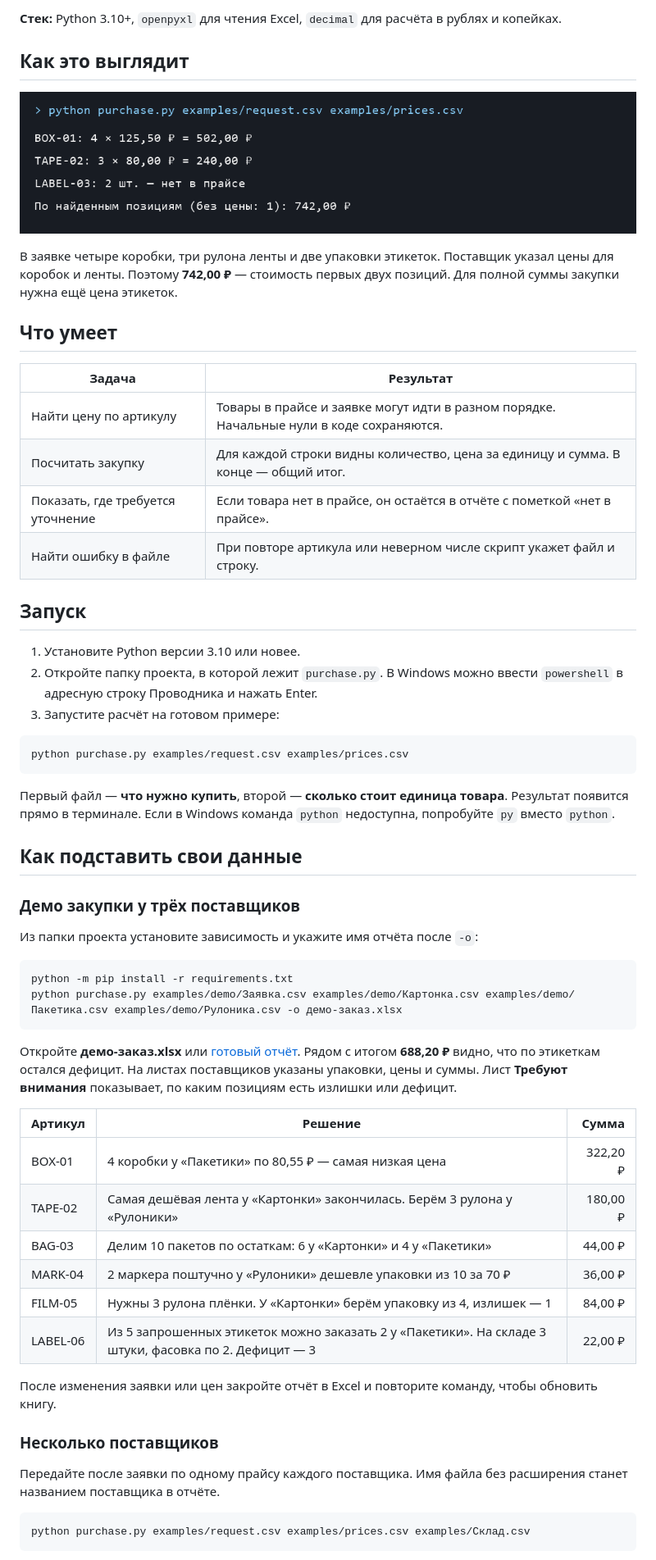
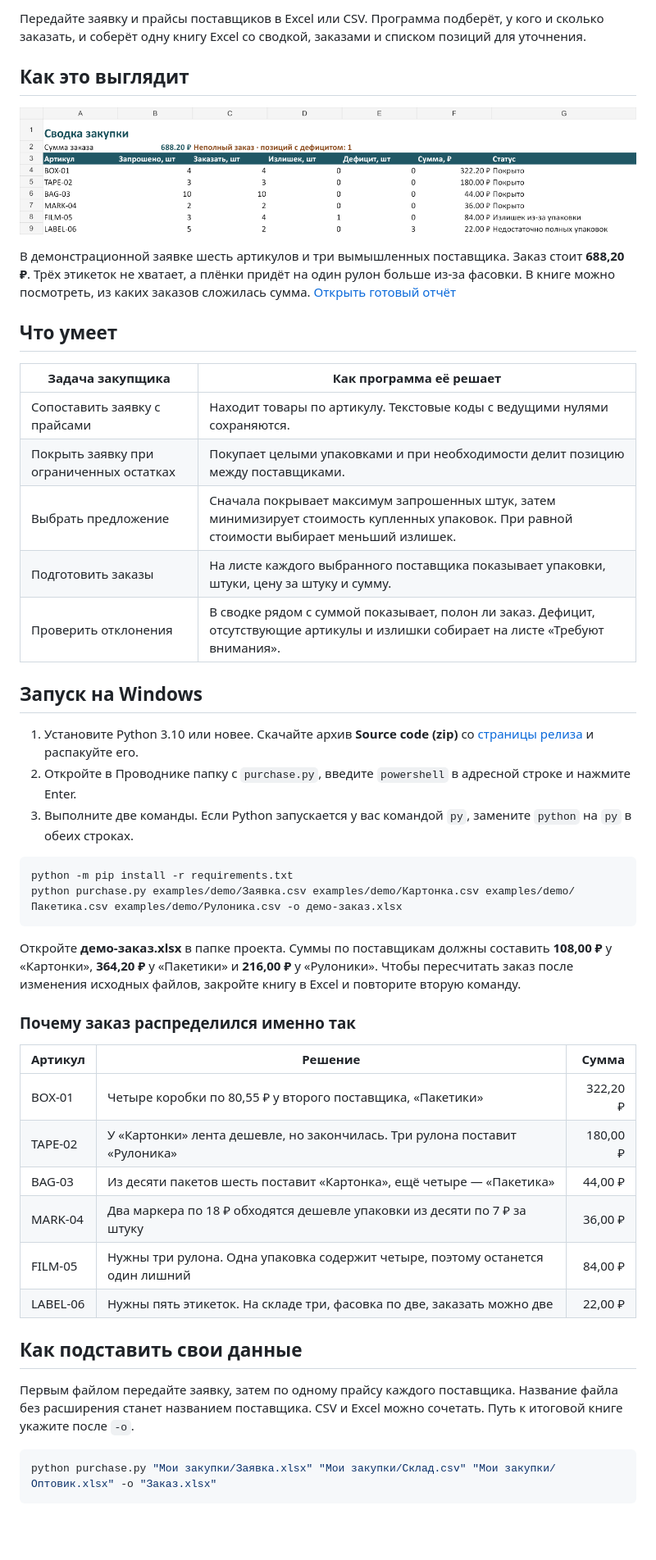
Before and after one commit to SHUHER322/purchase_quote, a Markdown page: README.md, the part around one of its changes. Shown at 82% size. GitHub-like rendering; pictures changed too: docs/screenshots/quote.png; blank space fills up the shorter version.

Commit message:
Оформил README с примером Excel-отчёта и запуском на Windows

````diff
--- a/README.md
+++ b/README.md
@@ -4,5 +4,5 @@
 
-**Стек:** Python 3.10+, `openpyxl` для чтения Excel, `decimal` для расчёта в рублях и копейках.
+Передайте заявку и прайсы поставщиков в Excel или CSV. Программа подберёт, у кого и сколько заказать, и соберёт одну книгу Excel со сводкой, заказами и списком позиций для уточнения.
 
 ## Как это выглядит
 
@@ -10,56 +10,45 @@
 
-В заявке четыре коробки, три рулона ленты и две упаковки этикеток. Поставщик указал цены для коробок и ленты. Поэтому **742,00 ₽** — стоимость первых двух позиций. Для полной суммы закупки нужна ещё цена этикеток.
+В демонстрационной заявке шесть артикулов и три вымышленных поставщика. Заказ стоит **688,20 ₽**. Трёх этикеток не хватает, а плёнки придёт на один рулон больше из-за фасовки. В книге можно посмотреть, из каких заказов сложилась сумма. [Открыть готовый отчёт](examples/demo/Отчёт.xlsx)
 
 ## Что умеет
 
-| Задача | Результат |
+| Задача закупщика | Как программа её решает |
 |---|---|
-| Найти цену по артикулу | Товары в прайсе и заявке могут идти в разном порядке. Начальные нули в коде сохраняются. |
-| Посчитать закупку | Для каждой строки видны количество, цена за единицу и сумма. В конце — общий итог. |
-| Показать, где требуется уточнение | Если товара нет в прайсе, он остаётся в отчёте с пометкой «нет в прайсе». |
-| Найти ошибку в файле | При повторе артикула или неверном числе скрипт укажет файл и строку. |
+| Сопоставить заявку с прайсами | Находит товары по артикулу. Текстовые коды с ведущими нулями сохраняются. |
+| Покрыть заявку при ограниченных остатках | Покупает целыми упаковками и при необходимости делит позицию между поставщиками. |
+| Выбрать предложение | Сначала покрывает максимум запрошенных штук, затем минимизирует стоимость купленных упаковок. При равной стоимости выбирает меньший излишек. |
+| Подготовить заказы | На листе каждого выбранного поставщика показывает упаковки, штуки, цену за штуку и сумму. |
+| Проверить отклонения | В сводке рядом с суммой показывает, полон ли заказ. Дефицит, отсутствующие артикулы и излишки собирает на листе «Требуют внимания». |
 
-## Запуск
+## Запуск на Windows
 
-1. Установите Python версии 3.10 или новее.
-2. Откройте папку проекта, в которой лежит `purchase.py`. В Windows можно ввести `powershell` в адресную строку Проводника и нажать Enter.
-3. Запустите расчёт на готовом примере:
-
-```bash
-python purchase.py examples/request.csv examples/prices.csv
-```
-
-Первый файл — **что нужно купить**, второй — **сколько стоит единица товара**. Результат появится прямо в терминале. Если в Windows команда `python` недоступна, попробуйте `py` вместо `python`.
-
-## Как подставить свои данные
-
-### Демо закупки у трёх поставщиков
-
-Из папки проекта установите зависимость и укажите имя отчёта после `-o`:
+1. Установите Python 3.10 или новее. Скачайте архив **Source code (zip)** со [страницы релиза](https://github.com/SHUHER322/purchase_quote/releases/tag/v1.0.0) и распакуйте его.
+2. Откройте в Проводнике папку с `purchase.py`, введите `powershell` в адресной строке и нажмите Enter.
+3. Выполните две команды. Если Python запускается у вас командой `py`, замените `python` на `py` в обеих строках.
 
 ```powershell
 python -m pip install -r requirements.txt
 python purchase.py examples/demo/Заявка.csv examples/demo/Картонка.csv examples/demo/Пакетика.csv examples/demo/Рулоника.csv -o демо-заказ.xlsx
 ```
 
-Откройте **демо-заказ.xlsx** или [готовый отчёт](examples/demo/Отчёт.xlsx). Рядом с итогом **688,20 ₽** видно, что по этикеткам остался дефицит. На листах поставщиков указаны упаковки, цены и суммы. Лист **Требуют внимания** показывает, по каким позициям есть излишки или дефицит.
+Откройте **демо-заказ.xlsx** в папке проекта. Суммы по поставщикам должны составить **108,00 ₽** у «Картонки», **364,20 ₽** у «Пакетики» и **216,00 ₽** у «Рулоники». Чтобы пересчитать заказ после изменения исходных файлов, закройте книгу в Excel и повторите вторую команду.
+
+### Почему заказ распределился именно так
 
 | Артикул | Решение | Сумма |
 |---|---|---:|
-| BOX-01 | 4 коробки у «Пакетики» по 80,55 ₽ — самая низкая цена | 322,20 ₽ |
-| TAPE-02 | Самая дешёвая лента у «Картонки» закончилась. Берём 3 рулона у «Рулоники» | 180,00 ₽ |
-| BAG-03 | Делим 10 пакетов по остаткам: 6 у «Картонки» и 4 у «Пакетики» | 44,00 ₽ |
-| MARK-04 | 2 маркера поштучно у «Рулоники» дешевле упаковки из 10 за 70 ₽ | 36,00 ₽ |
-| FILM-05 | Нужны 3 рулона плёнки. У «Картонки» берём упаковку из 4, излишек — 1 | 84,00 ₽ |
-| LABEL-06 | Из 5 запрошенных этикеток можно заказать 2 у «Пакетики». На складе 3 штуки, фасовка по 2. Дефицит — 3 | 22,00 ₽ |
+| BOX-01 | Четыре коробки по 80,55 ₽ у второго поставщика, «Пакетики» | 322,20 ₽ |
+| TAPE-02 | У «Картонки» лента дешевле, но закончилась. Три рулона поставит «Рулоника» | 180,00 ₽ |
+| BAG-03 | Из десяти пакетов шесть поставит «Картонка», ещё четыре — «Пакетика» | 44,00 ₽ |
+| MARK-04 | Два маркера по 18 ₽ обходятся дешевле упаковки из десяти по 7 ₽ за штуку | 36,00 ₽ |
+| FILM-05 | Нужны три рулона. Одна упаковка содержит четыре, поэтому останется один лишний | 84,00 ₽ |
+| LABEL-06 | Нужны пять этикеток. На складе три, фасовка по две, заказать можно две | 22,00 ₽ |
 
-После изменения заявки или цен закройте отчёт в Excel и повторите команду, чтобы обновить книгу.
+## Как подставить свои данные
 
-### Несколько поставщиков
-
-Передайте после заявки по одному прайсу каждого поставщика. Имя файла без расширения станет названием поставщика в отчёте.
+Первым файлом передайте заявку, затем по одному прайсу каждого поставщика. Название файла без расширения станет названием поставщика. CSV и Excel можно сочетать. Путь к итоговой книге укажите после `-o`.
 
 ```powershell
-python purchase.py examples/request.csv examples/prices.csv examples/Склад.csv
+python purchase.py "Мои закупки/Заявка.xlsx" "Мои закупки/Склад.csv" "Мои закупки/Оптовик.xlsx" -o "Заказ.xlsx"
 ```
 
````
Also changed, not shown: other parts of README.md (+21 -40 lines).
